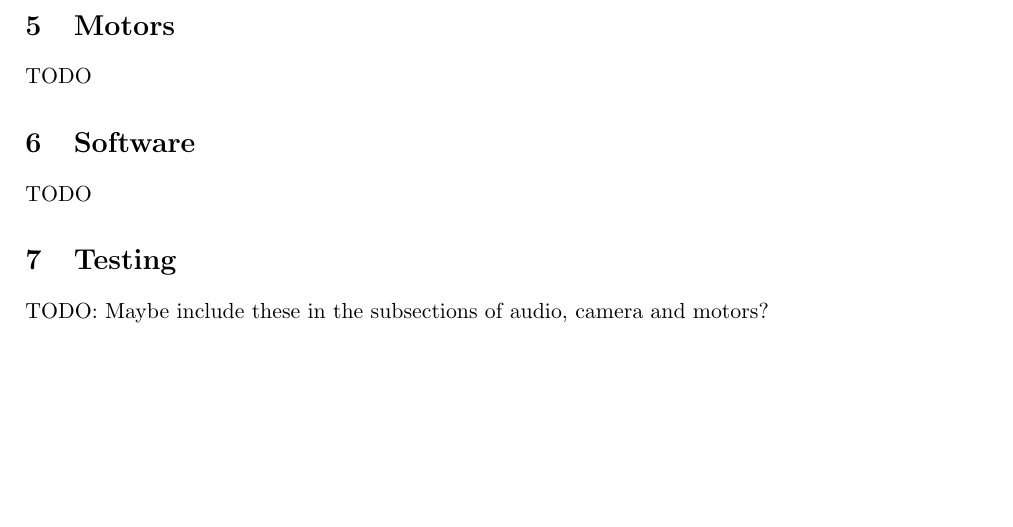
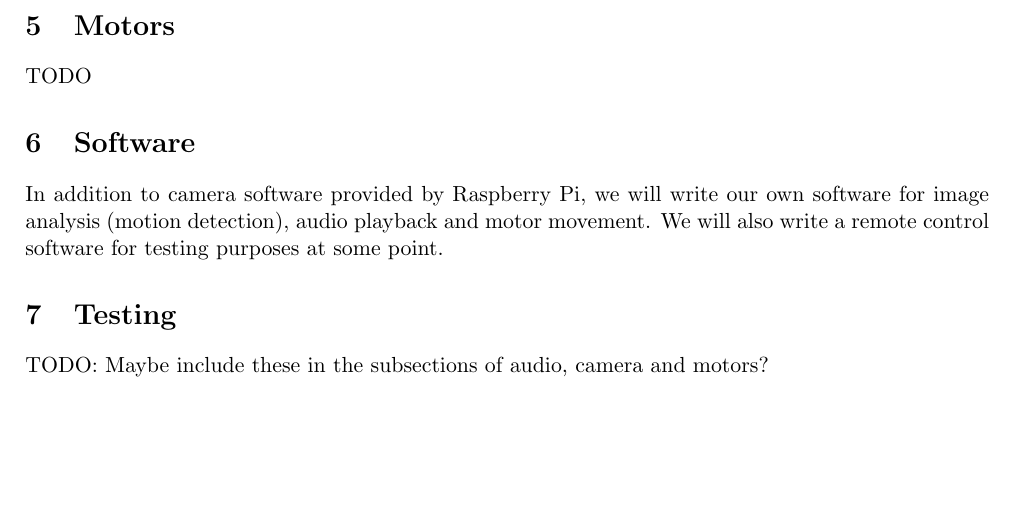
Before and after one commit to leomuona/raspimobot, a LaTeX document (doc/requirements_and_design.tex): part of page 2 of 2, cut so that both start at the same text. Compiled offline with pdfLaTeX.

Commit message:
Added some stub designs about the software.

```diff
--- a/doc/requirements_and_design.tex
+++ b/doc/requirements_and_design.tex
@@ -58,7 +58,7 @@ Raspberry Pi has a camera socket intended for the camera, so no other electronic
 TODO
 
 \section{Software}
-TODO
+In addition to camera software provided by Raspberry Pi, we will write our own software for image analysis (motion detection), audio playback and motor movement. We will also write a remote control software for testing purposes at some point.
 
 \section{Testing}
 TODO: Maybe include these in the subsections of audio, camera and motors?
```
